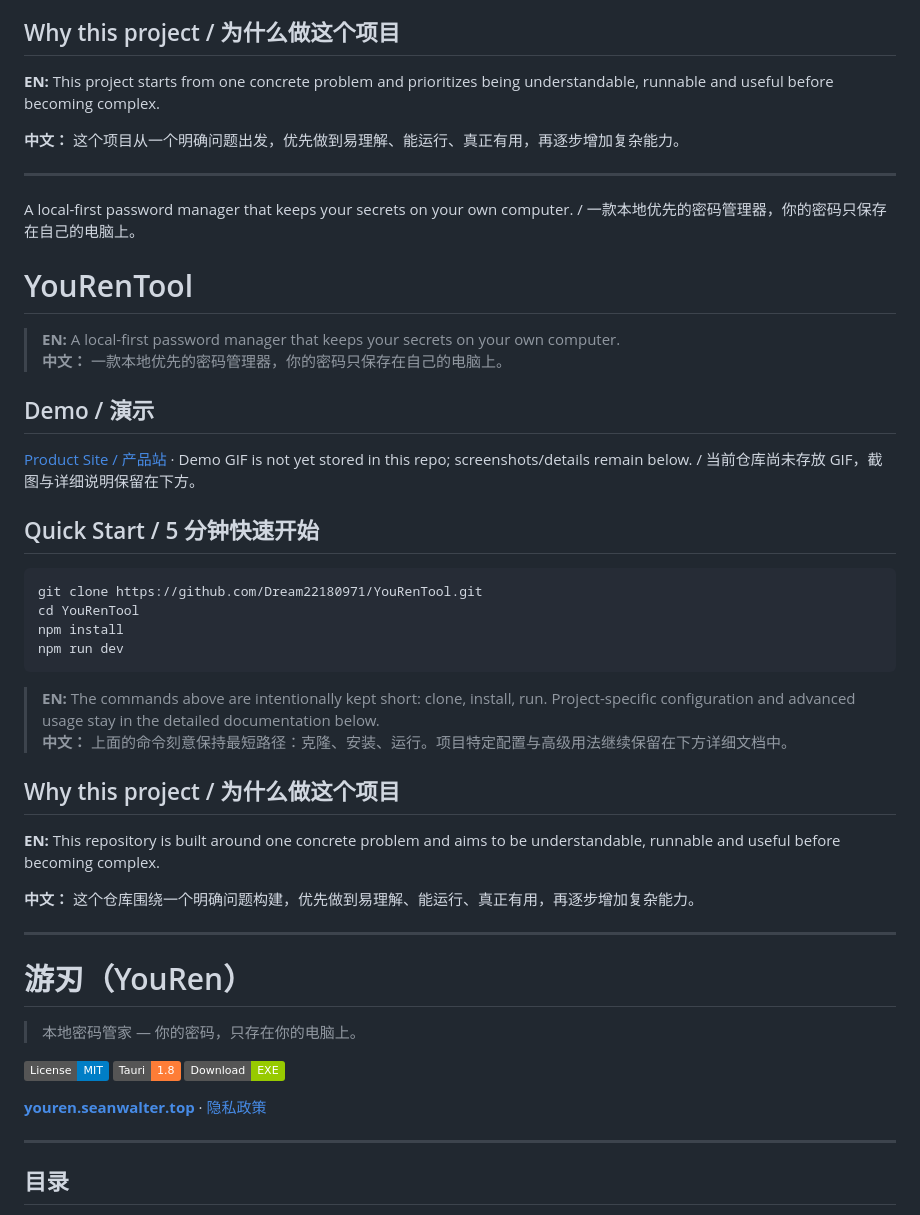
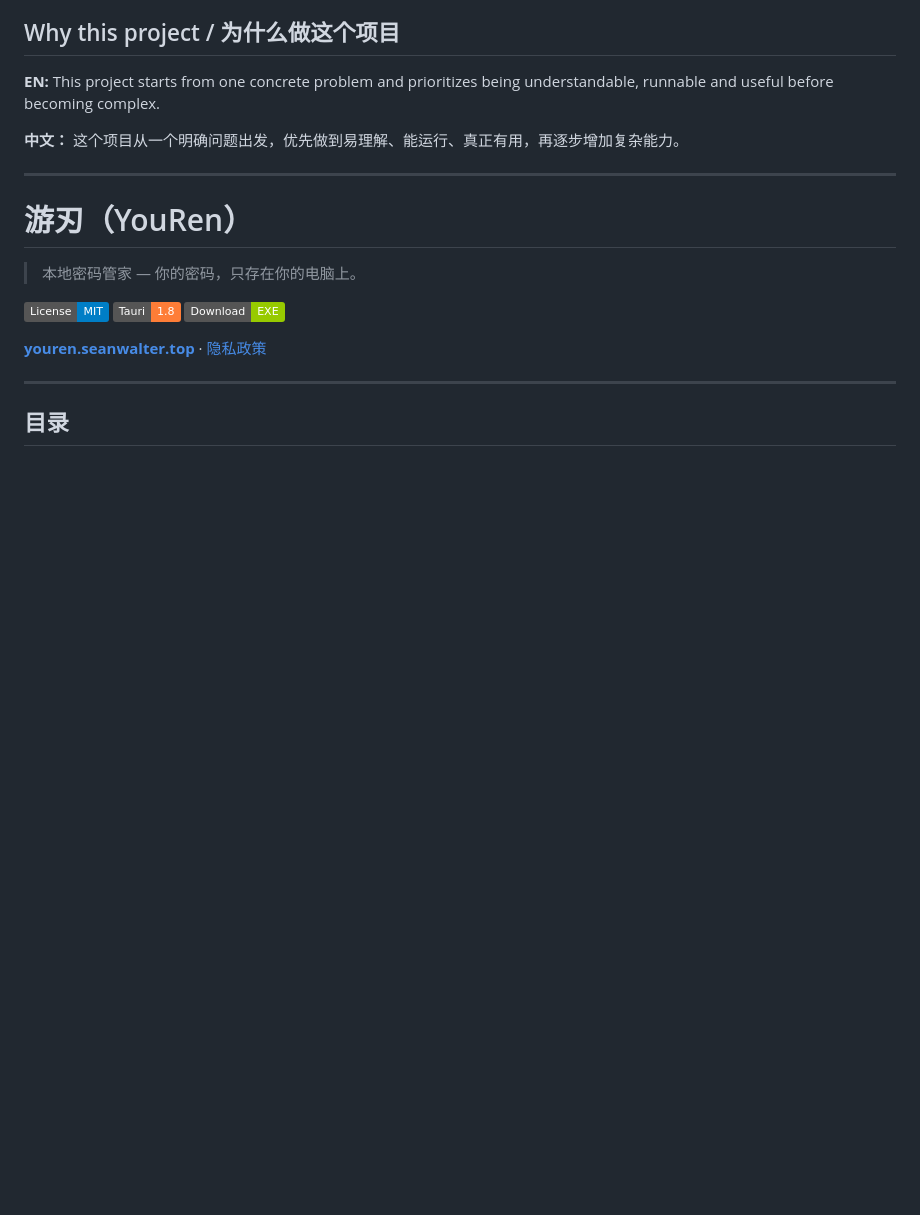
Before and after one commit to Dream22180971/YouRenTool, a Markdown page: README.md, the part around the change. Drawn GitHub-style; badges without logos; blank space fills up the shorter version.

Commit message:
docs: remove duplicated README header

````diff
--- a/README.md
+++ b/README.md
@@ -31,40 +31,6 @@ npm run dev
 
 ---
 
-A local-first password manager that keeps your secrets on your own computer. / 一款本地优先的密码管理器，你的密码只保存在自己的电脑上。
-
-<!-- README-V2-BILINGUAL -->
-
-# YouRenTool
-
-> **EN:** A local-first password manager that keeps your secrets on your own computer.
-> **中文：** 一款本地优先的密码管理器，你的密码只保存在自己的电脑上。
-
-## Demo / 演示
-
-[Product Site / 产品站](https://youren.seanwalter.top) · Demo GIF is not yet stored in this repo; screenshots/details remain below. / 当前仓库尚未存放 GIF，截图与详细说明保留在下方。
-
-## Quick Start / 5 分钟快速开始
-
-```bash
-git clone https://github.com/Dream22180971/YouRenTool.git
-cd YouRenTool
-npm install
-npm run dev
-```
-
-> **EN:** The commands above are intentionally kept short: clone, install, run. Project-specific configuration and advanced usage stay in the detailed documentation below.
-> **中文：** 上面的命令刻意保持最短路径：克隆、安装、运行。项目特定配置与高级用法继续保留在下方详细文档中。
-
-## Why this project / 为什么做这个项目
-
-**EN:** This repository is built around one concrete problem and aims to be understandable, runnable and useful before becoming complex.
-
-**中文：** 这个仓库围绕一个明确问题构建，优先做到易理解、能运行、真正有用，再逐步增加复杂能力。
-
----
-
-<!-- ORIGINAL-DOCS -->
 # 游刃（YouRen）
 
 > 本地密码管家 — 你的密码，只存在你的电脑上。
````
